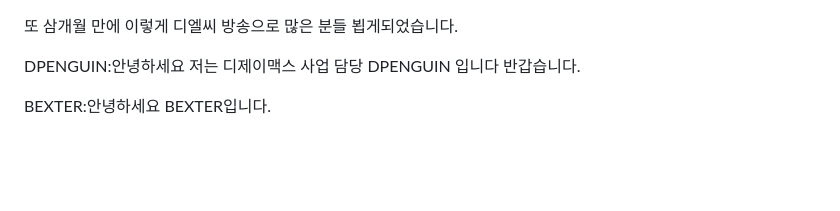
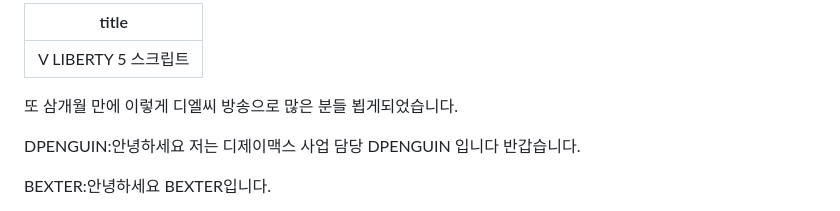
Before and after one commit to pyeongdan/pyeong, a Markdown page: content/V LIBERTY 5 LIVE 스크립트.md, the part around the change. Drawn GitHub-style; blank space fills up the shorter version.

Commit message:
Fix all node titles + sync vault changes (요약글 [[V LIBERTY]] link)

```diff
--- a/content/V LIBERTY 5 LIVE 스크립트.md
+++ b/content/V LIBERTY 5 LIVE 스크립트.md
@@ -1,5 +1,6 @@
-
-
+---
+title: V LIBERTY 5 스크립트
+---
 또 삼개월 만에 이렇게 디엘씨 방송으로 많은 분들 뵙게되었습니다.
 
 DPENGUIN:안녕하세요 저는 디제이맥스 사업 담당 DPENGUIN 입니다 반갑습니다.
```
Also changed, not shown: content/V LIBERTY 5 LIVE 요약글.md (+3 -1 lines), content/V LIBERTY 5 LIVE 정리글.md (+1 -0 lines).
